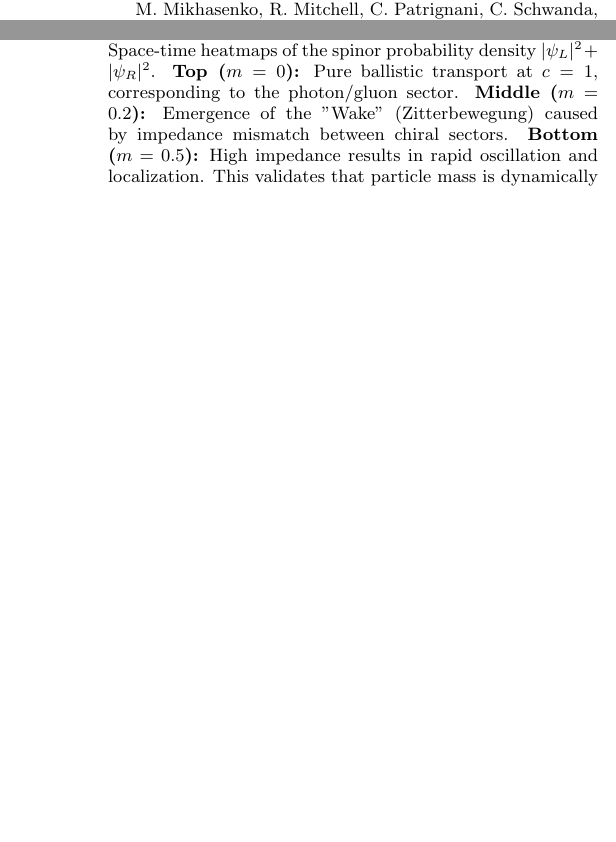
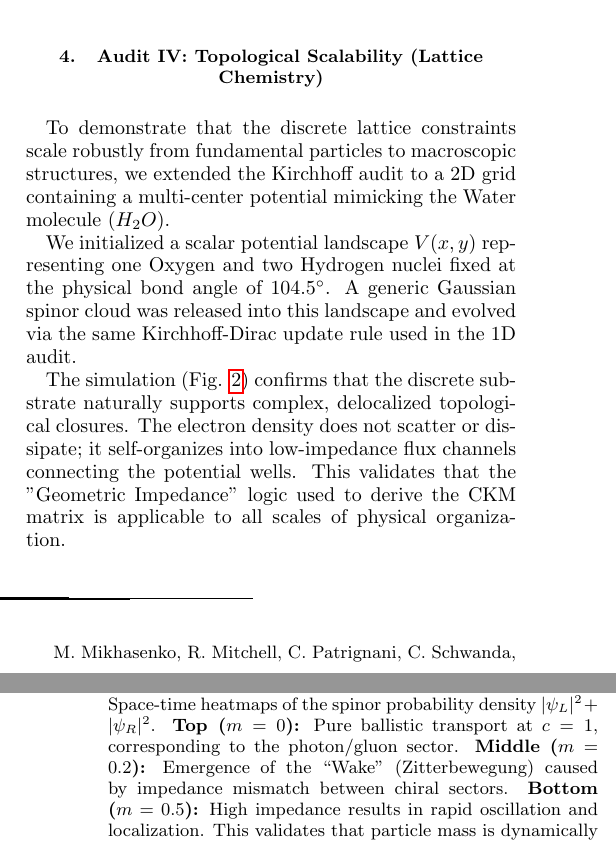
Before and after one commit to meta-r0ze/E8-Persistence-Theory-Flavor, a LaTeX paper (paper/_main.tex, which reads paper/13_emergent_dynamics.tex): two parts of the columns of pages 15 and 16 of 16 before the commit and two parts of the columns of pages 15 and 16 of 17 after it, joined at a grey line, cut at the place of the change, the shorter picture padded with empty space. Compiled offline with pdfLaTeX.

Commit message:
Updates from Overleaf

```diff
--- a/paper/13_emergent_dynamics.tex
+++ b/paper/13_emergent_dynamics.tex
@@ -90,7 +90,13 @@ Finally, we tracked the expectation value of the total lattice Hamiltonian $\lan
 
 \begin{figure}[h]
 \centering
-\includegraphics[width=0.48\textwidth]{dirac_audit_plot.png} % Placeholder for the plot generated by the script
-\caption{\textbf{Geometric Audit of Chiral Propagation.} Space-time heatmaps of the spinor probability density $|\psi_L|^2 + |\psi_R|^2$. \textbf{Top ($m=0$):} Pure ballistic transport at $c=1$, corresponding to the photon/gluon sector. \textbf{Middle ($m=0.2$):} Emergence of the "Wake" (Zitterbewegung) caused by impedance mismatch between chiral sectors. \textbf{Bottom ($m=0.5$):} High impedance results in rapid oscillation and localization. This validates that particle mass is dynamically identical to lattice coupling frequency.}
+\includegraphics[width=0.48\textwidth]{calculations/dirac_audit_precision.png} % Placeholder for the plot generated by the script
+\caption{\textbf{Geometric Audit of Chiral Propagation.} Space-time heatmaps of the spinor probability density $|\psi_L|^2 + |\psi_R|^2$. \textbf{Top ($m=0$):} Pure ballistic transport at $c=1$, corresponding to the photon/gluon sector. \textbf{Middle ($m=0.2$):} Emergence of the ``Wake" (Zitterbewegung) caused by impedance mismatch between chiral sectors. \textbf{Bottom ($m=0.5$):} High impedance results in rapid oscillation and localization. This validates that particle mass is dynamically identical to lattice coupling frequency.}
 \label{fig:lattice_audit}
 \end{figure}
+
+\subsection{Audit IV: Topological Scalability (Lattice Chemistry)}
+
+To demonstrate that the discrete lattice constraints scale robustly from fundamental particles to macroscopic structures, we extended the Kirchhoff audit to a 2D grid containing a multi-center potential mimicking the Water molecule ($H_2O$).
+
+We initialized a scalar potential landscape $V(x,y)$ representing one Oxygen and two Hydrogen nuclei fixed at the physical bond angle of $104.5^\circ$. A generic Gaussian spinor cloud was released into this landscape and evolved via the same Kirchhoff-Dirac update rule used in the 1D audit.
@@ -96,0 +108,4 @@ Finally, we tracked the expectation value of the total lattice Hamiltonian $\lan
+\label{fig:water_audit}
+\end{figure}
+
+The simulation (Fig. \ref{fig:water_audit}) confirms that the discrete substrate naturally supports complex, delocalized topological closures. The electron density does not scatter or dissipate; it self-organizes into low-impedance flux channels connecting the potential wells. This validates that the "Geometric Impedance" logic used to derive the CKM matrix is applicable to all scales of physical organization.
```
Also changed, not shown: paper/13_emergent_dynamics.tex (7 more changed lines).
